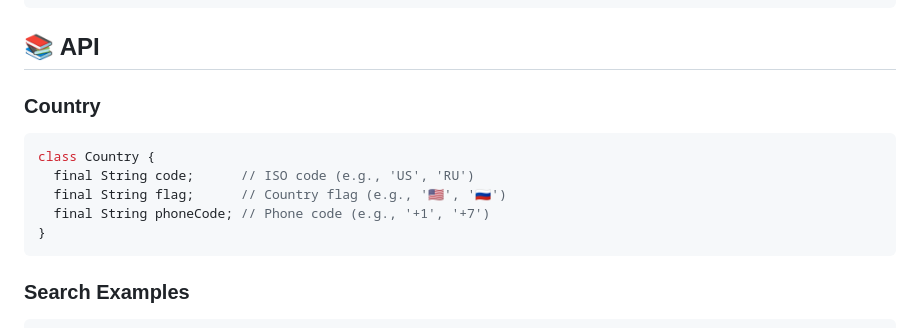
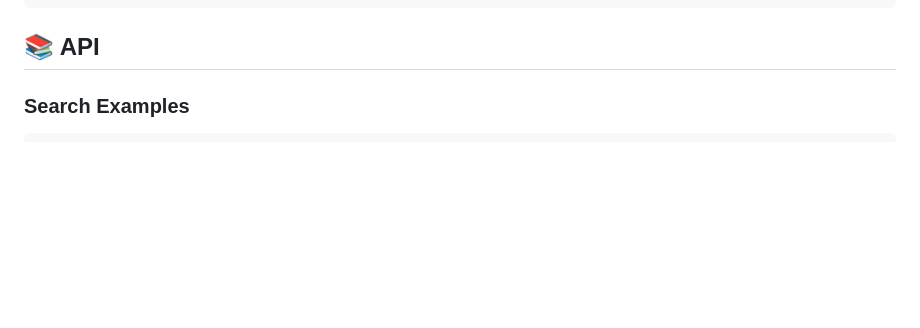
Before and after one commit to stanislavworldin/search, a Markdown page: README.md, the part around the change. Drawn GitHub-style; blank space fills up the shorter version.

Commit message:
docs: Remove Country class documentation
- Remove redundant Country class structure from README
- Keep only essential search examples
- Simplify API documentation to focus on practical usage
- Reduce maintenance overhead

````diff
--- a/README.md
+++ b/README.md
@@ -102,16 +102,6 @@ MaterialApp(
 ```
 
 ## 📚 API
-
-### Country
-
-```dart
-class Country {
-  final String code;      // ISO code (e.g., 'US', 'RU')
-  final String flag;      // Country flag (e.g., '🇺🇸', '🇷🇺')
-  final String phoneCode; // Phone code (e.g., '+1', '+7')
-}
-```
 
 ### Search Examples
 
````
